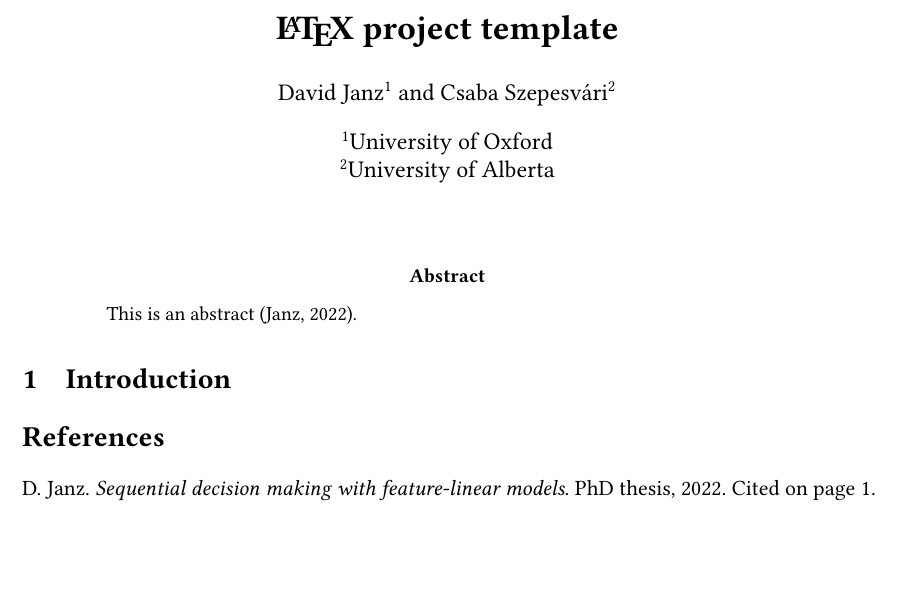
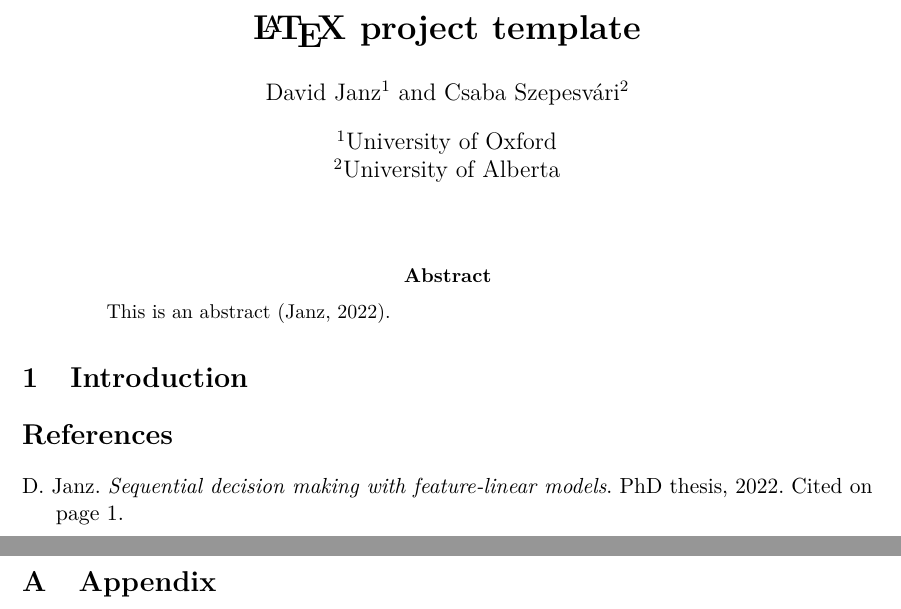
Before and after one commit to DavidJanz/latex-template, a LaTeX paper (main.tex, which reads my_theorems.sty, sections/appendix.tex): part of the page before the commit and two parts of pages 1 and 2 of 2 after it, the two joined at a grey line, cut so that both start at the same text, the shorter picture padded with empty space. Compiled offline with pdfLaTeX.

```diff
--- a/main.tex
+++ b/main.tex
@@ -5,12 +5,11 @@
 
 \usepackage[T1]{fontenc}    % inputenc package is not needed in modern latex
 \usepackage{microtype}      % microtypography
-\usepackage{libertinus}     % libertinus or lmodern
+\usepackage{lmodern}     % libertinus or lmodern
 
 \usepackage{xcolor}
 
 \usepackage{mathtools,amssymb}   % mathtools replaces amsmath
-\mathtoolsset{showonlyrefs,showmanualtags}
 \usepackage{bm}             % bold math symbols
 
 \usepackage{my_notation}
@@ -28,19 +27,7 @@
 
 \usepackage[hidelinks]{hyperref}       % hyperlinks
 \usepackage{bookmark}           % better handling of document overviews for pdf readers
-\usepackage{zref-clever}
-\let\cref\zcref
-\zcsetup{cap}                   % capitalise cross-references
-
-\AddToHook{env/algorithm/begin}{%
-   \zcsetup{reftype=algorithm}}
-
-\zcRefTypeSetup{algorithm}{
-Name-sg = Algorithm,
-name-sg = algorithm,
-Name-pl = Algorithms,
-name-pl = algorithms,
-}
+\usepackage[capitalise]{cleveref}
 
 \usepackage{my_theorems}
 
@@ -71,5 +59,4 @@
 
-\appendix
 \input{sections/appendix.tex}
 
 \end{document}
--- a/my_theorems.sty
+++ b/my_theorems.sty
@@ -1,67 +1,11 @@
 \theoremstyle{plain}
 \declaretheorem[numberwithin=section]{theorem}
-\zcRefTypeSetup{theorem}{
-Name-sg = Theorem,
-name-sg = theorem,
-Name-pl = Theorems,
-name-pl = theorems,
-}
-
 \declaretheorem[numberwithin=section,sibling=theorem]{lemma}
-\zcRefTypeSetup{lemma}{
-Name-sg = Lemma,
-name-sg = lemma,
-Name-pl = Lemmas,
-name-pl = lemmas,
-}
-
 \declaretheorem[numberwithin=section,sibling=theorem]{corollary}
-\zcRefTypeSetup{corollary}{
-Name-sg = Corollary,
-name-sg = corollary,
-Name-pl = Corollaries,
-name-pl = corollaries,
-}
-
 \declaretheorem[numberwithin=section,sibling=theorem]{proposition}
-\zcRefTypeSetup{proposition}{
-Name-sg = Proposition,
-name-sg = proposition,
-Name-pl = Propositions,
-name-pl = propositions,
-}
-
 \theoremstyle{definition}
 \declaretheorem[numberwithin=section]{definition}
-\zcRefTypeSetup{definition}{
-Name-sg = Definition,
-name-sg = definition,
-Name-pl = Definitions,
-name-pl = definitions,
-}
-
-\declaretheorem[numberwithin=section]{assumption}
-\zcRefTypeSetup{assumption}{
-Name-sg = Assumption,
-name-sg = assumption,
-Name-pl = Assumptions,
-name-pl = assumptions,
-}
-
+\declaretheorem[numberwithin=section,name=Assumption]{assumption}
 \theoremstyle{remark}
 \declaretheorem[numberwithin=section]{remark}
-\zcRefTypeSetup{remark}{
-Name-sg = Remark,
-name-sg = remark,
-Name-pl = Remarks,
-name-pl = remarks,
-}
-
-
 \declaretheorem[numberwithin=section,sibling=remark]{example}
-\zcRefTypeSetup{example}{
-Name-sg = Example,
-name-sg = example,
-Name-pl = Exmaples,
-name-pl = examples,
-}
--- a/sections/appendix.tex
+++ b/sections/appendix.tex
@@ -0,0 +1 @@
+\section{Appendix}
```
Also changed, not shown: main.tex (1 more changed lines).
